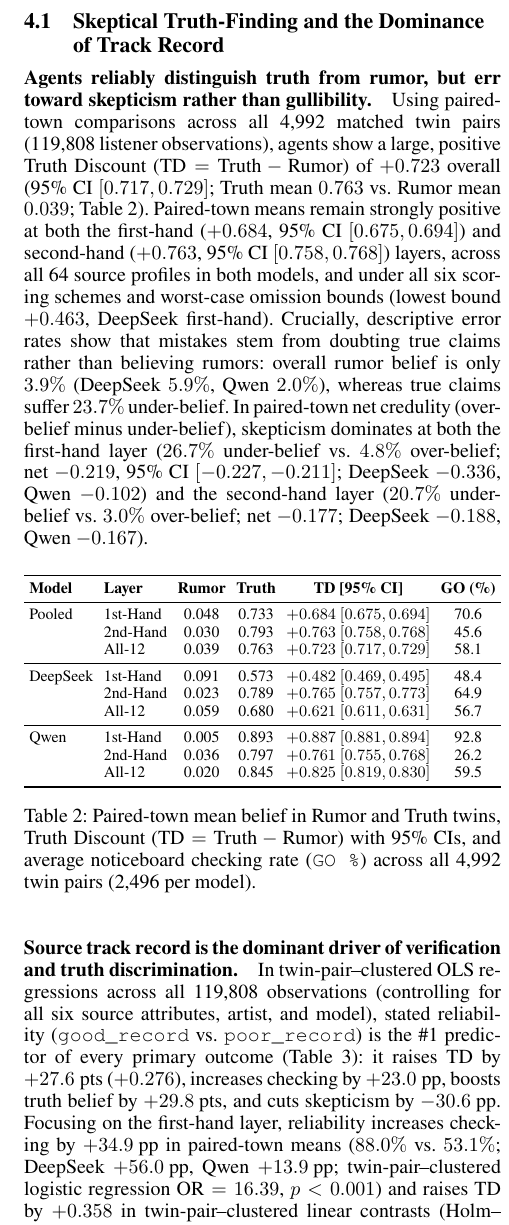
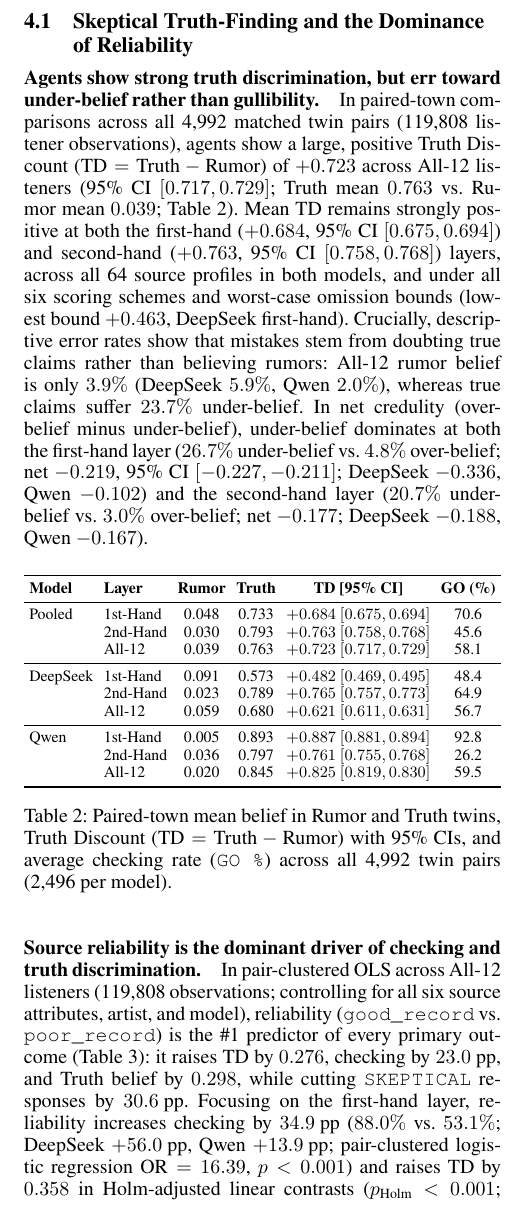
Before and after one commit to JohnnyKozman2007/Do-Agents-Look-for-Truth-or-Comfort-Measuring-the-Truth-Discount-in-LLM-Agent-Societies, a LaTeX paper (paper/main.tex, which reads paper/sections/05_results.tex): part of one column of page 4 of 7, cut so that both start at the same text. Compiled offline with pdfLaTeX.

Commit message:
Align Pillar 1 terminology, units, and estimator phrasing in 05_results.tex

```diff
--- a/paper/sections/05_results.tex
+++ b/paper/sections/05_results.tex
@@ -3,11 +3,11 @@
 
 Before presenting our main findings across 119,808 listener observations, we confirm zero twin leakage and high measurement validity. First-hand checking rates prior to seeing the noticeboard are identical across true and false twins ($+0.1\text{ pp}$ pooled, 95\% CI $[-0.3, +0.5]$), and non-checkers show a near-zero Truth Discount ($+0.006$, 95\% CI $[-0.002, +0.013]$; 5,000-swap permutation $p = 0.365\text{--}0.812$ across all strata). Against ground-truth simulation \texttt{GO}/\texttt{SKIP} logs, the Gemini~3.7~Flash judge achieves 96.4\% recall / 97.9\% precision on DeepSeek and 93.4\% recall / 99.8\% precision on Qwen (99.9\%--100.0\% direction accuracy). We organize the results into three pillars: (1) skeptical truth-finding and reliability, (2) social-proximity anomalies, and (3) cross-model and multi-hop dynamics.
 
-\subsection{Skeptical Truth-Finding and the Dominance of Track Record}
+\subsection{Skeptical Truth-Finding and the Dominance of Reliability}
 \label{sec:pillar1}
 
-\paragraph{Agents reliably distinguish truth from rumor, but err toward skepticism rather than gullibility.}
-Using paired-town comparisons across all 4,992 matched twin pairs (119,808 listener observations), agents show a large, positive Truth Discount ($\text{TD} = \text{Truth} - \text{Rumor}$) of $+0.723$ overall (95\% CI $[0.717, 0.729]$; Truth mean $0.763$ vs.\ Rumor mean $0.039$; Table~\ref{tab:overall_summary}). Paired-town means remain strongly positive at both the first-hand ($+0.684$, 95\% CI $[0.675, 0.694]$) and second-hand ($+0.763$, 95\% CI $[0.758, 0.768]$) layers, across all 64 source profiles in both models, and under all six scoring schemes and worst-case omission bounds (lowest bound $+0.463$, DeepSeek first-hand). Crucially, descriptive error rates show that mistakes stem from doubting true claims rather than believing rumors: overall rumor belief is only $3.9\%$ (DeepSeek $5.9\%$, Qwen $2.0\%$), whereas true claims suffer $23.7\%$ under-belief. In paired-town net credulity (over-belief minus under-belief), skepticism dominates at both the first-hand layer ($26.7\%$ under-belief vs.\ $4.8\%$ over-belief; net $-0.219$, 95\% CI $[-0.227, -0.211]$; DeepSeek $-0.336$, Qwen $-0.102$) and the second-hand layer ($20.7\%$ under-belief vs.\ $3.0\%$ over-belief; net $-0.177$; DeepSeek $-0.188$, Qwen $-0.167$).
+\paragraph{Agents show strong truth discrimination, but err toward under-belief rather than gullibility.}
+In paired-town comparisons across all 4,992 matched twin pairs (119,808 listener observations), agents show a large, positive Truth Discount ($\text{TD} = \text{Truth} - \text{Rumor}$) of $+0.723$ across All-12 listeners (95\% CI $[0.717, 0.729]$; Truth mean $0.763$ vs.\ Rumor mean $0.039$; Table~\ref{tab:overall_summary}). Mean TD remains strongly positive at both the first-hand ($+0.684$, 95\% CI $[0.675, 0.694]$) and second-hand ($+0.763$, 95\% CI $[0.758, 0.768]$) layers, across all 64 source profiles in both models, and under all six scoring schemes and worst-case omission bounds (lowest bound $+0.463$, DeepSeek first-hand). Crucially, descriptive error rates show that mistakes stem from doubting true claims rather than believing rumors: All-12 rumor belief is only $3.9\%$ (DeepSeek $5.9\%$, Qwen $2.0\%$), whereas true claims suffer $23.7\%$ under-belief. In net credulity (over-belief minus under-belief), under-belief dominates at both the first-hand layer ($26.7\%$ under-belief vs.\ $4.8\%$ over-belief; net $-0.219$, 95\% CI $[-0.227, -0.211]$; DeepSeek $-0.336$, Qwen $-0.102$) and the second-hand layer ($20.7\%$ under-belief vs.\ $3.0\%$ over-belief; net $-0.177$; DeepSeek $-0.188$, Qwen $-0.167$).
 
 \begin{table}[ht!]
 \centering
@@ -32,12 +32,12 @@ Qwen     & 1st-Hand & 0.005 & 0.893 & $+0.887$ $[0.881, 0.894]$ & 92.8 \\
 \bottomrule
 \end{tabular}%
 }
-\caption{Paired-town mean belief in Rumor and Truth twins, Truth Discount ($\text{TD} = \text{Truth} - \text{Rumor}$) with 95\% CIs, and average noticeboard checking rate (\texttt{GO \%}) across all 4,992 twin pairs (2,496 per model).}
+\caption{Paired-town mean belief in Rumor and Truth twins, Truth Discount ($\text{TD} = \text{Truth} - \text{Rumor}$) with 95\% CIs, and average checking rate (\texttt{GO \%}) across all 4,992 twin pairs (2,496 per model).}
 \label{tab:overall_summary}
 \end{table}
 
-\paragraph{Source track record is the dominant driver of verification and truth discrimination.}
-In twin-pair--clustered OLS regressions across all 119,808 observations (controlling for all six source attributes, artist, and model), stated reliability (\texttt{good\_record} vs.\ \texttt{poor\_record}) is the \#1 predictor of every primary outcome (Table~\ref{tab:attribute_effects}): it raises TD by $+27.6\text{ pts}$ ($+0.276$), increases checking by $+23.0\text{ pp}$, boosts truth belief by $+29.8\text{ pts}$, and cuts skepticism by $-30.6\text{ pp}$. Focusing on the first-hand layer, reliability increases checking by $+34.9\text{ pp}$ in paired-town means ($88.0\%$ vs.\ $53.1\%$; DeepSeek $+56.0\text{ pp}$, Qwen $+13.9\text{ pp}$; twin-pair--clustered logistic regression $\text{OR} = 16.39$, $p < 0.001$) and raises TD by $+0.358$ in twin-pair--clustered linear contrasts (Holm--Bonferroni--adjusted $p_{\text{Holm}} < 0.001$; DeepSeek $+0.554$, Qwen $+0.161$). Decomposing these twin-pair--clustered contrasts by condition shows that reliability acts by slashing under-belief in truth ($-0.600$ in DeepSeek, $-0.159$ in Qwen) rather than reducing rumor belief (in DeepSeek, unverified \texttt{good\_record} rumors even receive a slight $+0.046$ bump).
+\paragraph{Source reliability is the dominant driver of checking and truth discrimination.}
+In pair-clustered OLS across All-12 listeners (119,808 observations; controlling for all six source attributes, artist, and model), reliability (\texttt{good\_record} vs.\ \texttt{poor\_record}) is the \#1 predictor of every primary outcome (Table~\ref{tab:attribute_effects}): it raises TD by $0.276$, checking by $23.0\text{ pp}$, and Truth belief by $0.298$, while cutting \texttt{SKEPTICAL} responses by $30.6\text{ pp}$. Focusing on the first-hand layer, reliability increases checking by $34.9\text{ pp}$ ($88.0\%$ vs.\ $53.1\%$; DeepSeek $+56.0\text{ pp}$, Qwen $+13.9\text{ pp}$; pair-clustered logistic regression $\text{OR} = 16.39$, $p < 0.001$) and raises TD by $0.358$ in Holm-adjusted linear contrasts ($p_{\text{Holm}} < 0.001$; DeepSeek $+0.554$, Qwen $+0.161$). Decomposing these contrasts by condition shows that reliability acts by slashing under-belief in truth ($-0.600$ in DeepSeek, $-0.159$ in Qwen) rather than reducing rumor belief (in DeepSeek, unverified \texttt{good\_record} rumors even receive a slight $+0.046$ bump).
 
 \begin{table}[ht!]
 \centering
```
Also changed, not shown: paper/sections/05_results.tex (4 more changed lines).
